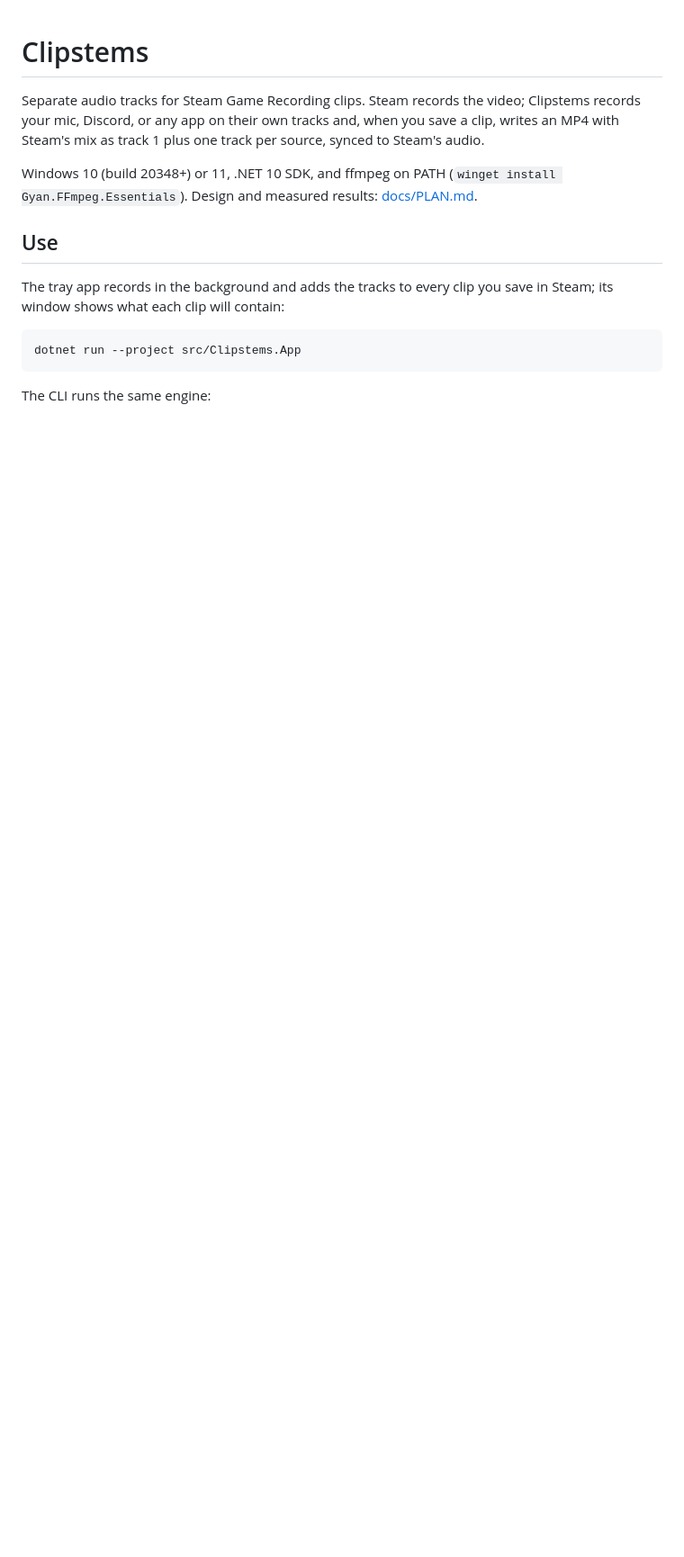
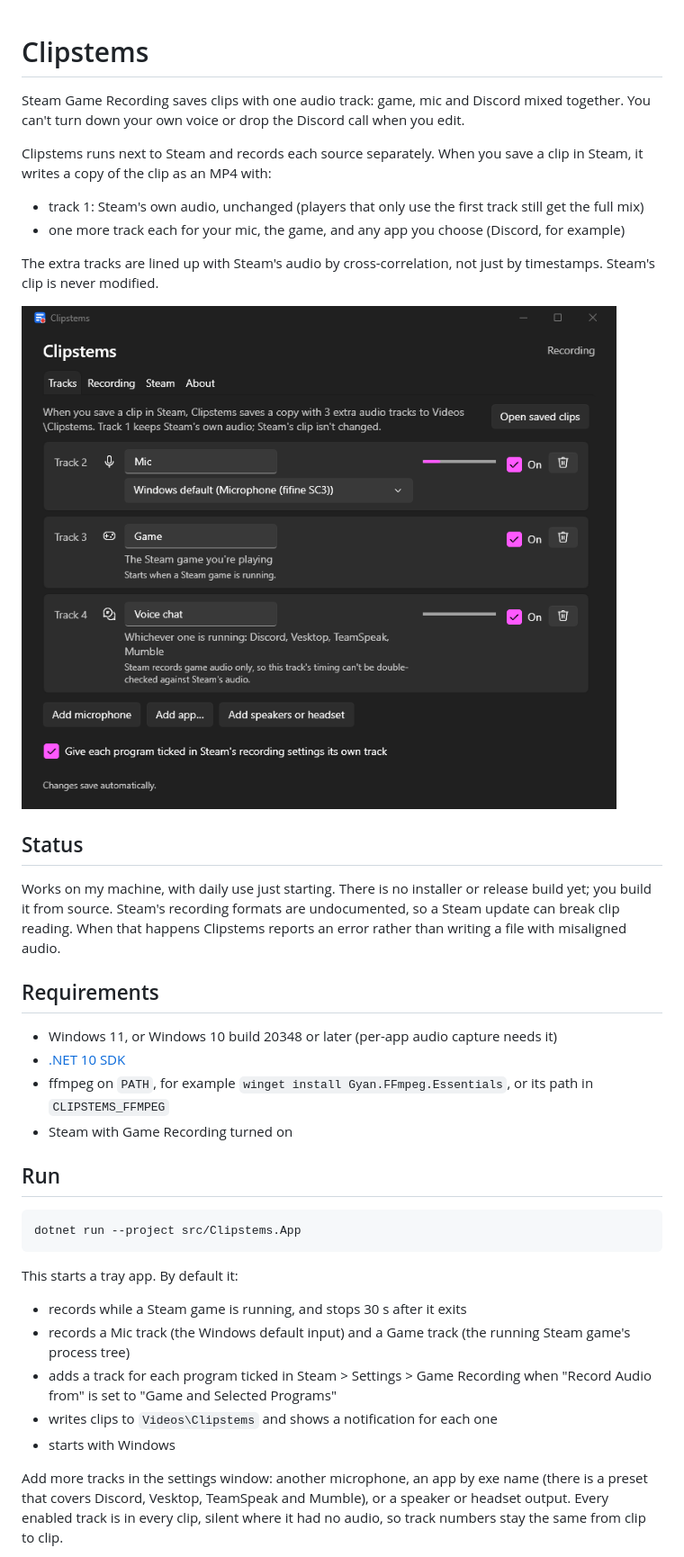
Before and after one commit to Jmcasavant/clipstems, a Markdown page: README.md, the part around one of its changes. Shown at 90% size. Drawn GitHub-style; pictures changed too: docs/images/settings-tracks.png (added); blank space fills up the shorter version.

````diff
--- a/README.md
+++ b/README.md
@@ -1,21 +1,57 @@
 # Clipstems
 
-Separate audio tracks for Steam Game Recording clips. Steam records the
-video; Clipstems records your mic, Discord, or any app on their own tracks
-and, when you save a clip, writes an MP4 with Steam's mix as track 1 plus
-one track per source, synced to Steam's audio.
+Steam Game Recording saves clips with one audio track: game, mic and
+Discord mixed together. You can't turn down your own voice or drop the
+Discord call when you edit.
 
-Windows 10 (build 20348+) or 11, .NET 10 SDK, and ffmpeg on PATH
-(`winget install Gyan.FFmpeg.Essentials`). Design and measured results:
-[docs/PLAN.md](docs/PLAN.md).
+Clipstems runs next to Steam and records each source separately. When you
+save a clip in Steam, it writes a copy of the clip as an MP4 with:
 
-## Use
+- track 1: Steam's own audio, unchanged (players that only use the first
+  track still get the full mix)
+- one more track each for your mic, the game, and any app you choose
+  (Discord, for example)
 
-The tray app records in the background and adds the tracks to every clip
-you save in Steam; its window shows what each clip will contain:
+The extra tracks are lined up with Steam's audio by cross-correlation, not
+just by timestamps. Steam's clip is never modified.
+
+![Settings window, Tracks tab](docs/images/settings-tracks.png)
+
+## Status
+
+Works on my machine, with daily use just starting. There is no installer or
+release build yet; you build it from source. Steam's recording formats are
+undocumented, so a Steam update can break clip reading. When that happens
+Clipstems reports an error rather than writing a file with misaligned audio.
+
+## Requirements
+
+- Windows 11, or Windows 10 build 20348 or later (per-app audio capture
+  needs it)
+- [.NET 10 SDK](https://dotnet.microsoft.com/download/dotnet/10.0)
+- ffmpeg on `PATH`, for example `winget install Gyan.FFmpeg.Essentials`, or
+  its path in `CLIPSTEMS_FFMPEG`
+- Steam with Game Recording turned on
+
+## Run
 
 ```bash
 dotnet run --project src/Clipstems.App
 ```
 
-The CLI runs the same engine:
+This starts a tray app. By default it:
+
+- records while a Steam game is running, and stops 30 s after it exits
+- records a Mic track (the Windows default input) and a Game track (the
+  running Steam game's process tree)
+- adds a track for each program ticked in Steam > Settings > Game Recording
+  when "Record Audio from" is set to "Game and Selected Programs"
+- writes clips to `Videos\Clipstems` and shows a notification for each one
+- starts with Windows
+
+Add more tracks in the settings window: another microphone, an app by
+exe name (there is a preset that covers Discord, Vesktop, TeamSpeak and
+Mumble), or a speaker or headset output. Every enabled track is in every
+clip, silent where it had no audio, so track numbers stay the same from
+clip to clip.
+
````
Also changed, not shown: other parts of README.md (+61 -25 lines), docs/APP.md (+12 -12 lines), docs/PLAN.md (+26 -20 lines), 2 other files.
